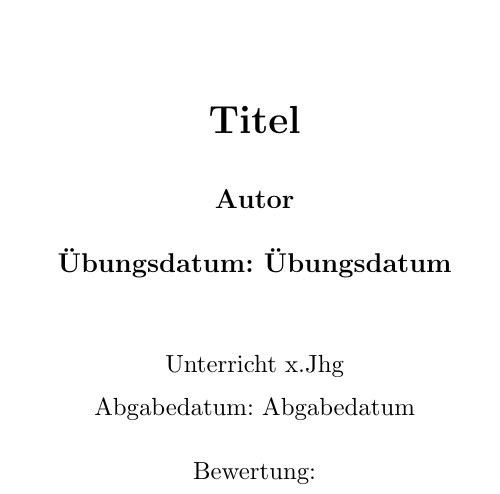
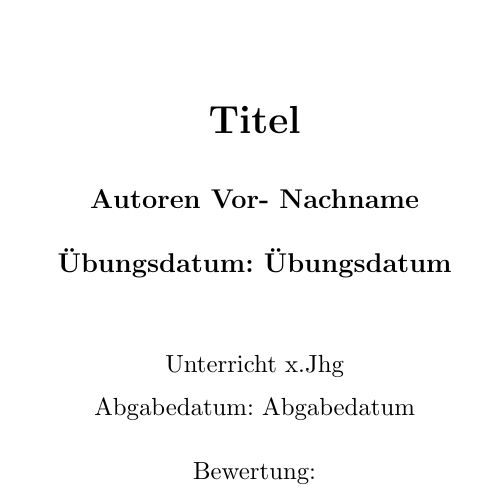
Before and after one commit to W4ppler/LaTeX-template, a LaTeX document (main.tex): part of page 1 of 3, cut so that both start at the same text. Compiled offline with pdfLaTeX.

Commit message:
Update and rename article.tex to main.tex

```diff
--- a/article.tex
+++ b/main.tex
@@ -70,7 +70,8 @@
 
 \def\exerciseDate{Übungsdatum}
 \def\turnInDate{Abgabedatum}
-\def\authors{Autor}
+\def\authors{Autoren Vor- Nachname}
+\def\authorsLastname{Autoren Nachname}
 \def\titleVar{Titel}
 \def\subject{Unterricht x.Jhg}
 
@@ -81,7 +82,7 @@
 \fancyhead[L]{\subject} % Left header
 \fancyhead[C]{} % Center header
 \fancyhead[R]{\turnInDate} % Right header
-\fancyfoot[L]{\authors}
+\fancyfoot[L]{\authorsLastname}
 \fancyfoot[R]{Seite \thepage}
 
 \begin{document}
```
